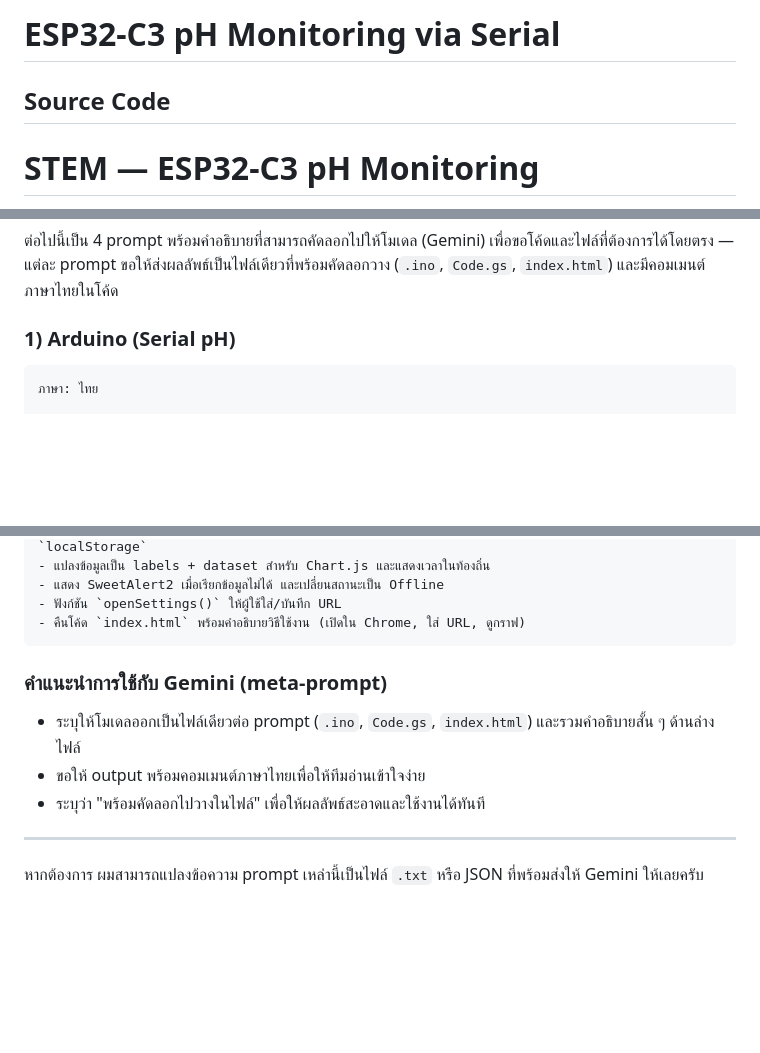
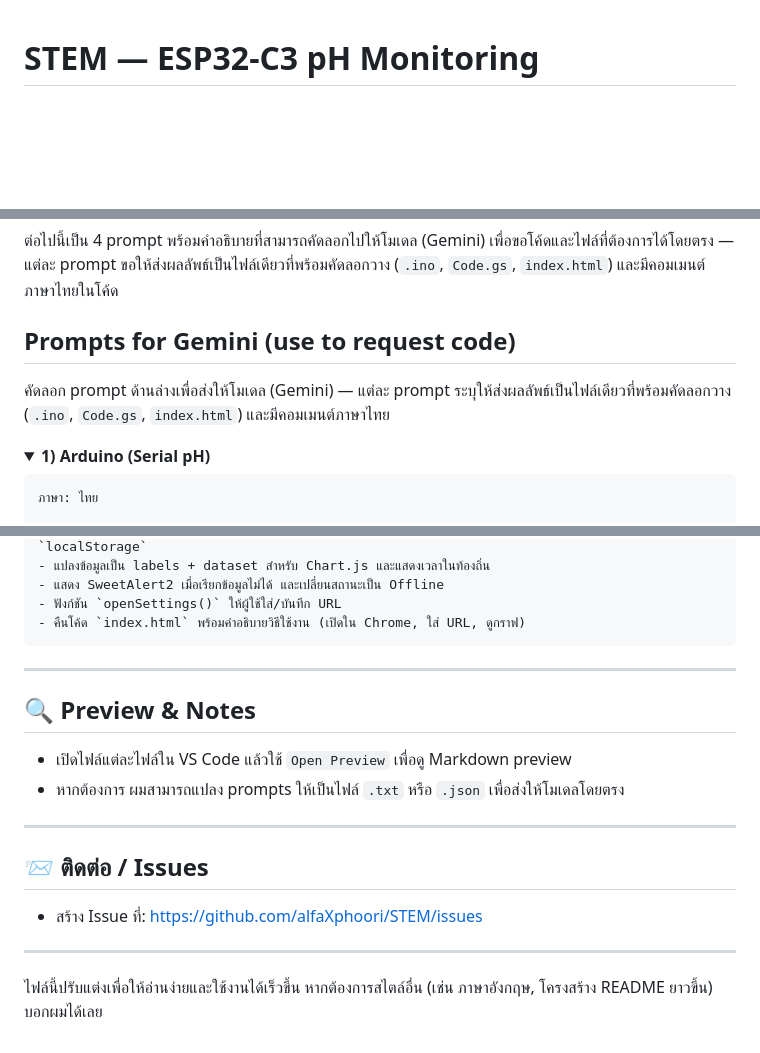
Before and after one commit to alfaXphoori/STEM, a Markdown page: Readme.md, 3 parts joined by grey strips. Drawn GitHub-style; folded sections open; blank space fills up the shorter version.

Commit message:
Beautify README: badges, TOC, Quick Start, collapsible prompts

````diff
--- a/Readme.md
+++ b/Readme.md
@@ -1,6 +1,3 @@
-# ESP32-C3 pH Monitoring via Serial
-
-## Source Code
 # STEM — ESP32-C3 pH Monitoring
 
 รวมเอกสารและคู่มือสำหรับโปรเจกต์วัดค่า pH ด้วยบอร์ด ESP32-C3 (Serial / WiFi)
@@ -29,8 +26,14 @@
 
 ต่อไปนี้เป็น 4 prompt พร้อมคำอธิบายที่สามารถคัดลอกไปให้โมเดล (Gemini) เพื่อขอโค้ดและไฟล์ที่ต้องการได้โดยตรง — แต่ละ prompt ขอให้ส่งผลลัพธ์เป็นไฟล์เดียวที่พร้อมคัดลอกวาง (`.ino`, `Code.gs`, `index.html`) และมีคอมเมนต์ภาษาไทยในโค้ด
 
-### 1) Arduino (Serial pH)
-```
+## Prompts for Gemini (use to request code)
+
+คัดลอก prompt ด้านล่างเพื่อส่งให้โมเดล (Gemini) — แต่ละ prompt ระบุให้ส่งผลลัพธ์เป็นไฟล์เดียวที่พร้อมคัดลอกวาง (`.ino`, `Code.gs`, `index.html`) และมีคอมเมนต์ภาษาไทย
+
+<details>
+<summary><strong>1) Arduino (Serial pH)</strong></summary>
+
+```txt
 ภาษา: ไทย
 
 ช่วยเขียนโค้ด Arduino C++ สำหรับบอร์ด ESP32-C3 ที่อ่านสัญญาณจากเซนเซอร์ pH ต่อเข้าขาอนาล็อก (A1 หรือ GPIO ที่แมปแล้ว) แล้ว:
@@ -84,11 +99,21 @@
 - คืนโค้ด `index.html` พร้อมคำอธิบายวิธีใช้งาน (เปิดใน Chrome, ใส่ URL, ดูกราฟ)
 ```
 
-### คำแนะนำการใช้กับ Gemini (meta-prompt)
-- ระบุให้โมเดลออกเป็นไฟล์เดียวต่อ prompt (`.ino`, `Code.gs`, `index.html`) และรวมคำอธิบายสั้น ๆ ด้านล่างไฟล์
-- ขอให้ output พร้อมคอมเมนต์ภาษาไทยเพื่อให้ทีมอ่านเข้าใจง่าย
-- ระบุว่า "พร้อมคัดลอกไปวางในไฟล์" เพื่อให้ผลลัพธ์สะอาดและใช้งานได้ทันที
+</details>
 
 ---
 
-หากต้องการ ผมสามารถแปลงข้อความ prompt เหล่านี้เป็นไฟล์ `.txt` หรือ JSON ที่พร้อมส่งให้ Gemini ให้เลยครับ
+## 🔍 Preview & Notes
+
+- เปิดไฟล์แต่ละไฟล์ใน VS Code แล้วใช้ `Open Preview` เพื่อดู Markdown preview
+- หากต้องการ ผมสามารถแปลง prompts ให้เป็นไฟล์ `.txt` หรือ `.json` เพื่อส่งให้โมเดลโดยตรง
+
+---
+
+## 📨 ติดต่อ / Issues
+
+- สร้าง Issue ที่: https://github.com/alfaXphoori/STEM/issues
+
+---
+
+ไฟล์นี้ปรับแต่งเพื่อให้อ่านง่ายและใช้งานได้เร็วขึ้น หากต้องการสไตล์อื่น (เช่น ภาษาอังกฤษ, โครงสร้าง README ยาวขึ้น) บอกผมได้เลย
````
Also changed, not shown: other parts of Readme.md (+18 -6 lines).
